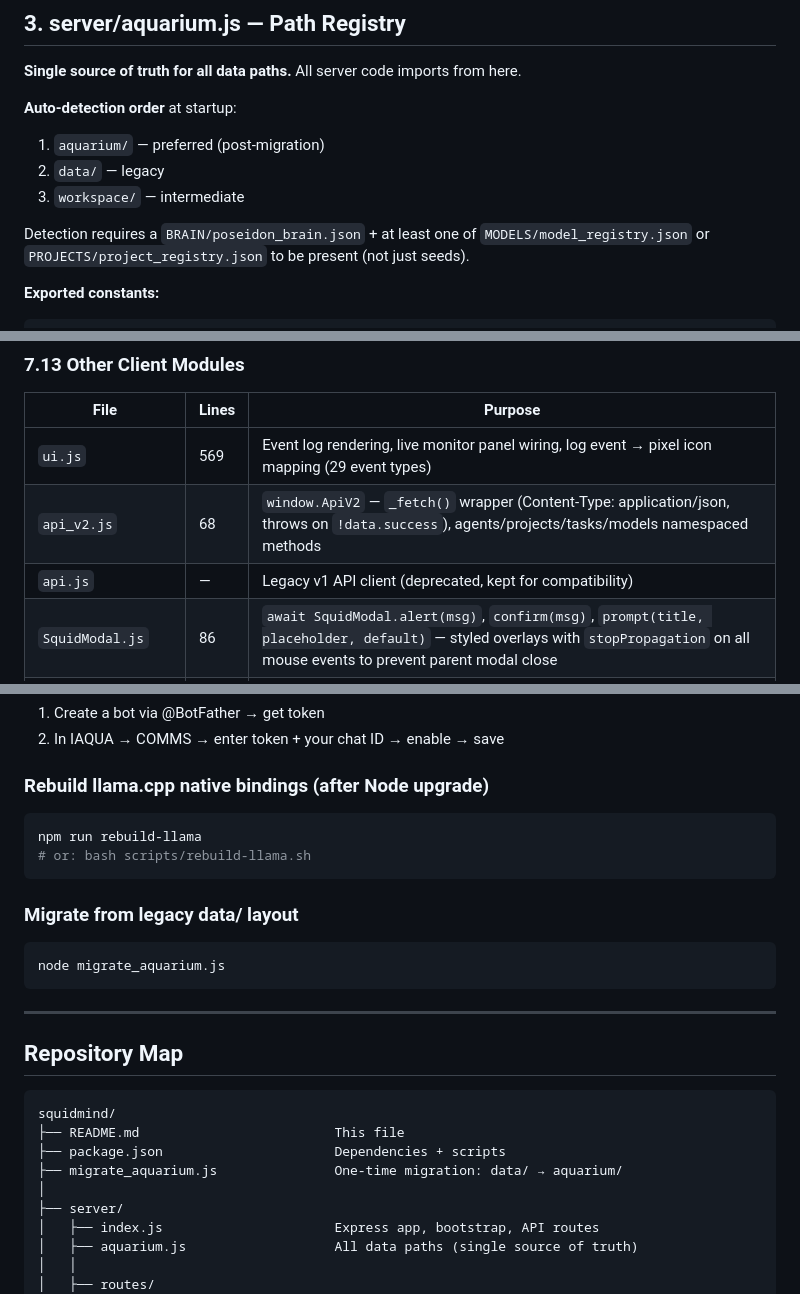
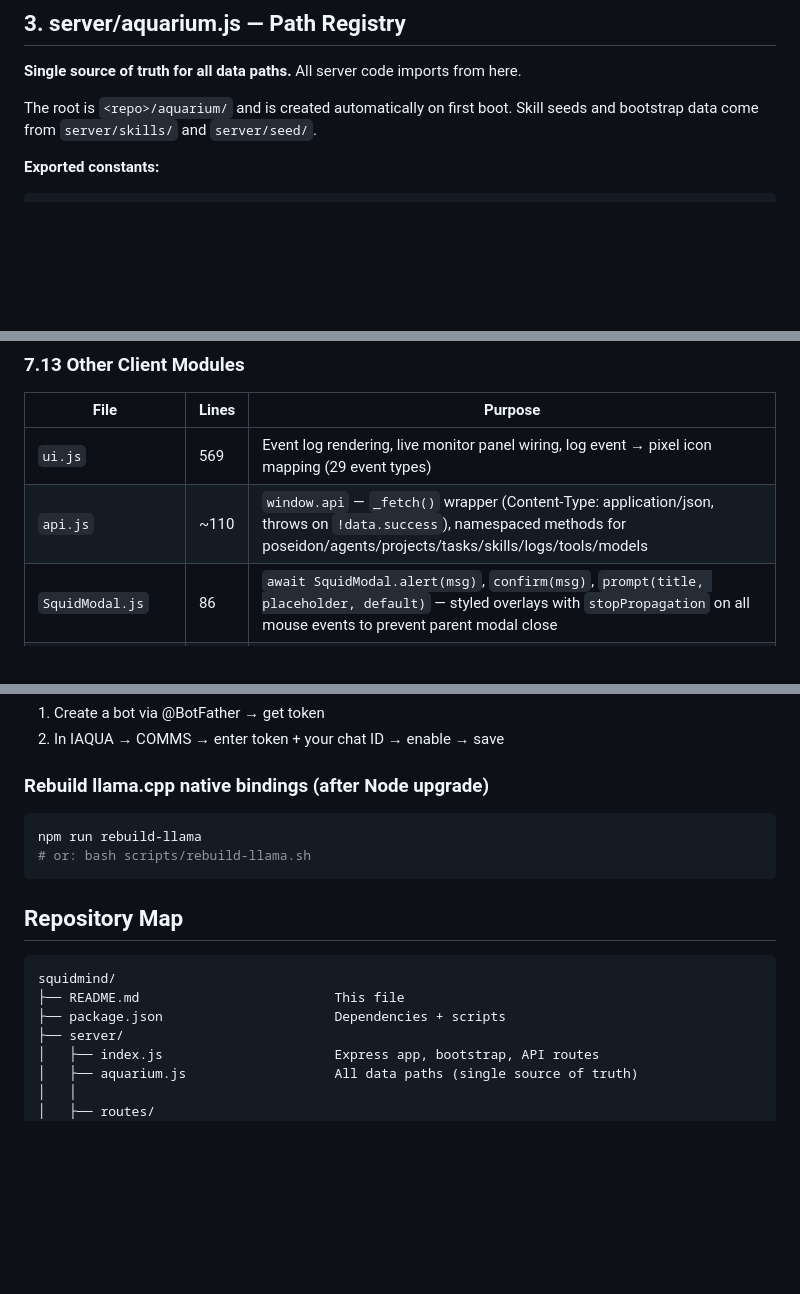
Before and after one commit to Richie6988/squidmind, a Markdown page: README.md, 3 parts joined by grey strips. GitHub-like rendering; blank space fills up the shorter version.

Commit message:
docs(README): sync with cleanup — drop legacy auto-detection paragraph (no more data/ or workspace/), drop 'Migrate from legacy' section + migrate_aquarium.js from repo map, rename api_v2.js → api.js entries, remove deprecated 'Legacy v1 client' row from script index

````diff
--- a/README.md
+++ b/README.md
@@ -165,12 +165,7 @@ aquarium/
 
 **Single source of truth for all data paths.** All server code imports from here.
 
-**Auto-detection order** at startup:
-1. `aquarium/` — preferred (post-migration)
-2. `data/` — legacy
-3. `workspace/` — intermediate
-
-Detection requires a `BRAIN/poseidon_brain.json` + at least one of `MODELS/model_registry.json` or `PROJECTS/project_registry.json` to be present (not just seeds).
+The root is `<repo>/aquarium/` and is created automatically on first boot. Skill seeds and bootstrap data come from `server/skills/` and `server/seed/`.
 
 **Exported constants:**
 
@@ -769,8 +764,7 @@ Internal helpers: `_r(ctx, x, y, w, h, fill, c)` — fills a rectangle at grid-c
 | File | Lines | Purpose |
 |---|---|---|
 | `ui.js` | 569 | Event log rendering, live monitor panel wiring, log event → pixel icon mapping (29 event types) |
-| `api_v2.js` | 68 | `window.ApiV2` — `_fetch()` wrapper (Content-Type: application/json, throws on `!data.success`), agents/projects/tasks/models namespaced methods |
-| `api.js` | — | Legacy v1 API client (deprecated, kept for compatibility) |
+| `api.js` | ~110 | `window.api` — `_fetch()` wrapper (Content-Type: application/json, throws on `!data.success`), namespaced methods for poseidon/agents/projects/tasks/skills/logs/tools/models |
 | `SquidModal.js` | 86 | `await SquidModal.alert(msg)`, `confirm(msg)`, `prompt(title, placeholder, default)` — styled overlays with `stopPropagation` on all mouse events to prevent parent modal close |
 | `Poseidon.js` | 296 | Poseidon avatar in the aquarium canvas — animated trident wielder, larger than agent squids |
 | `CommsPanel.js` | 404 | Telegram + voice settings UI; tests connection; shows last N messages |
@@ -1204,22 +1198,12 @@ npm run rebuild-llama
 # or: bash scripts/rebuild-llama.sh
 ```
 
-### Migrate from legacy data/ layout
-
-```bash
-node migrate_aquarium.js
-```
-
----
-
 ## Repository Map
 
 ```
 squidmind/
 ├── README.md                         This file
 ├── package.json                      Dependencies + scripts
-├── migrate_aquarium.js               One-time migration: data/ → aquarium/
-│
 ├── server/
 │   ├── index.js                      Express app, bootstrap, API routes
 │   ├── aquarium.js                   All data paths (single source of truth)
````
Also changed, not shown: other parts of README.md (+2 -3 lines).
